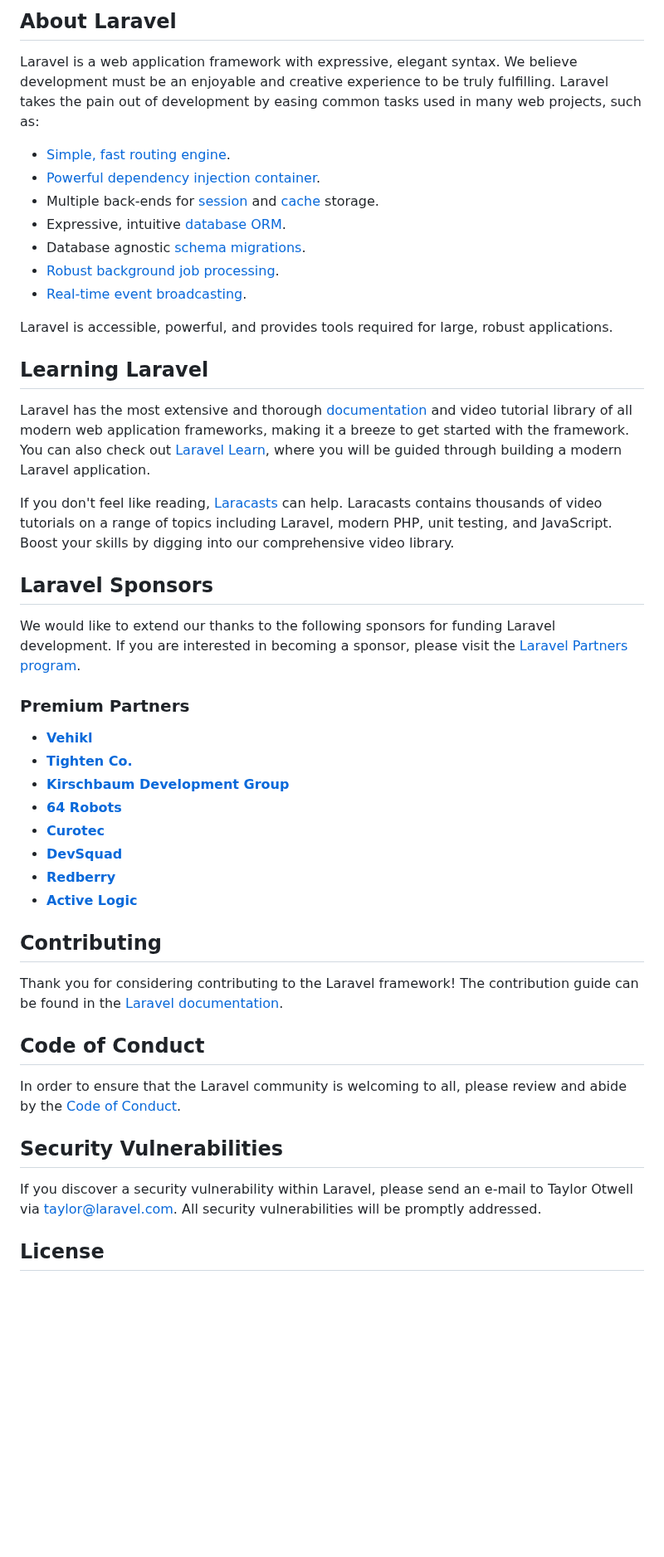
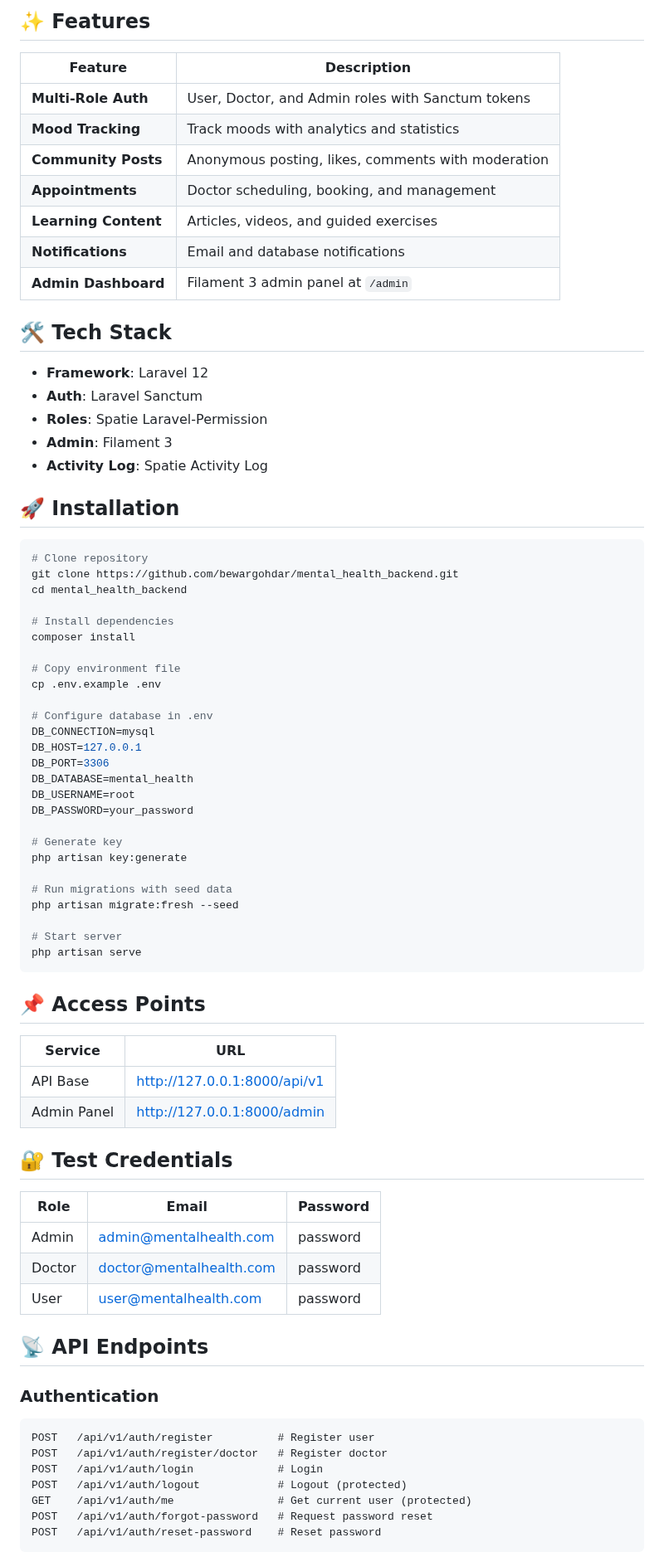
Before and after one commit to bewargohdar/mental_health_backend, a Markdown page: README.md, the part around one of its changes. Shown at 83% size. GitHub-like rendering; blank space fills up the shorter version.

Commit message:
Update README with project documentation

````diff
--- a/README.md
+++ b/README.md
@@ -9,50 +4,80 @@
 
-## About Laravel
+## ✨ Features
 
-Laravel is a web application framework with expressive, elegant syntax. We believe development must be an enjoyable and creative experience to be truly fulfilling. Laravel takes the pain out of development by easing common tasks used in many web projects, such as:
+| Feature | Description |
+|---------|-------------|
+| **Multi-Role Auth** | User, Doctor, and Admin roles with Sanctum tokens |
+| **Mood Tracking** | Track moods with analytics and statistics |
+| **Community Posts** | Anonymous posting, likes, comments with moderation |
+| **Appointments** | Doctor scheduling, booking, and management |
+| **Learning Content** | Articles, videos, and guided exercises |
+| **Notifications** | Email and database notifications |
+| **Admin Dashboard** | Filament 3 admin panel at `/admin` |
 
-- [Simple, fast routing engine](https://laravel.com/docs/routing).
-- [Powerful dependency injection container](https://laravel.com/docs/container).
-- Multiple back-ends for [session](https://laravel.com/docs/session) and [cache](https://laravel.com/docs/cache) storage.
-- Expressive, intuitive [database ORM](https://laravel.com/docs/eloquent).
-- Database agnostic [schema migrations](https://laravel.com/docs/migrations).
-- [Robust background job processing](https://laravel.com/docs/queues).
-- [Real-time event broadcasting](https://laravel.com/docs/broadcasting).
+## 🛠️ Tech Stack
 
-Laravel is accessible, powerful, and provides tools required for large, robust applications.
+- **Framework**: Laravel 12
+- **Auth**: Laravel Sanctum
+- **Roles**: Spatie Laravel-Permission
+- **Admin**: Filament 3
+- **Activity Log**: Spatie Activity Log
 
-## Learning Laravel
+## 🚀 Installation
 
-Laravel has the most extensive and thorough [documentation](https://laravel.com/docs) and video tutorial library of all modern web application frameworks, making it a breeze to get started with the framework. You can also check out [Laravel Learn](https://laravel.com/learn), where you will be guided through building a modern Laravel application.
+```bash
+# Clone repository
+git clone https://github.com/bewargohdar/mental_health_backend.git
+cd mental_health_backend
 
-If you don't feel like reading, [Laracasts](https://laracasts.com) can help. Laracasts contains thousands of video tutorials on a range of topics including Laravel, modern PHP, unit testing, and JavaScript. Boost your skills by digging into our comprehensive video library.
+# Install dependencies
+composer install
 
-## Laravel Sponsors
+# Copy environment file
+cp .env.example .env
 
-We would like to extend our thanks to the following sponsors for funding Laravel development. If you are interested in becoming a sponsor, please visit the [Laravel Partners program](https://partners.laravel.com).
+# Configure database in .env
+DB_CONNECTION=mysql
+DB_HOST=127.0.0.1
+DB_PORT=3306
+DB_DATABASE=mental_health
+DB_USERNAME=root
+DB_PASSWORD=your_password
 
-### Premium Partners
+# Generate key
+php artisan key:generate
 
-- **[Vehikl](https://vehikl.com)**
-- **[Tighten Co.](https://tighten.co)**
-- **[Kirschbaum Development Group](https://kirschbaumdevelopment.com)**
-- **[64 Robots](https://64robots.com)**
-- **[Curotec](https://www.curotec.com/services/technologies/laravel)**
-- **[DevSquad](https://devsquad.com/hire-laravel-developers)**
-- **[Redberry](https://redberry.international/laravel-development)**
-- **[Active Logic](https://activelogic.com)**
+# Run migrations with seed data
+php artisan migrate:fresh --seed
 
-## Contributing
+# Start server
+php artisan serve
+```
 
-Thank you for considering contributing to the Laravel framework! The contribution guide can be found in the [Laravel documentation](https://laravel.com/docs/contributions).
+## 📌 Access Points
 
-## Code of Conduct
+| Service | URL |
+|---------|-----|
+| API Base | http://127.0.0.1:8000/api/v1 |
+| Admin Panel | http://127.0.0.1:8000/admin |
 
-In order to ensure that the Laravel community is welcoming to all, please review and abide by the [Code of Conduct](https://laravel.com/docs/contributions#code-of-conduct).
+## 🔐 Test Credentials
 
-## Security Vulnerabilities
+| Role | Email | Password |
+|------|-------|----------|
+| Admin | admin@mentalhealth.com | password |
+| Doctor | doctor@mentalhealth.com | password |
+| User | user@mentalhealth.com | password |
 
-If you discover a security vulnerability within Laravel, please send an e-mail to Taylor Otwell via [taylor@laravel.com](mailto:taylor@laravel.com). All security vulnerabilities will be promptly addressed.
+## 📡 API Endpoints
 
-## License
+### Authentication
+```
+POST   /api/v1/auth/register          # Register user
+POST   /api/v1/auth/register/doctor   # Register doctor
+POST   /api/v1/auth/login             # Login
+POST   /api/v1/auth/logout            # Logout (protected)
+GET    /api/v1/auth/me                # Get current user (protected)
+POST   /api/v1/auth/forgot-password   # Request password reset
+POST   /api/v1/auth/reset-password    # Reset password
+```
 
````
Also changed, not shown: other parts of README.md (+81 -8 lines).
